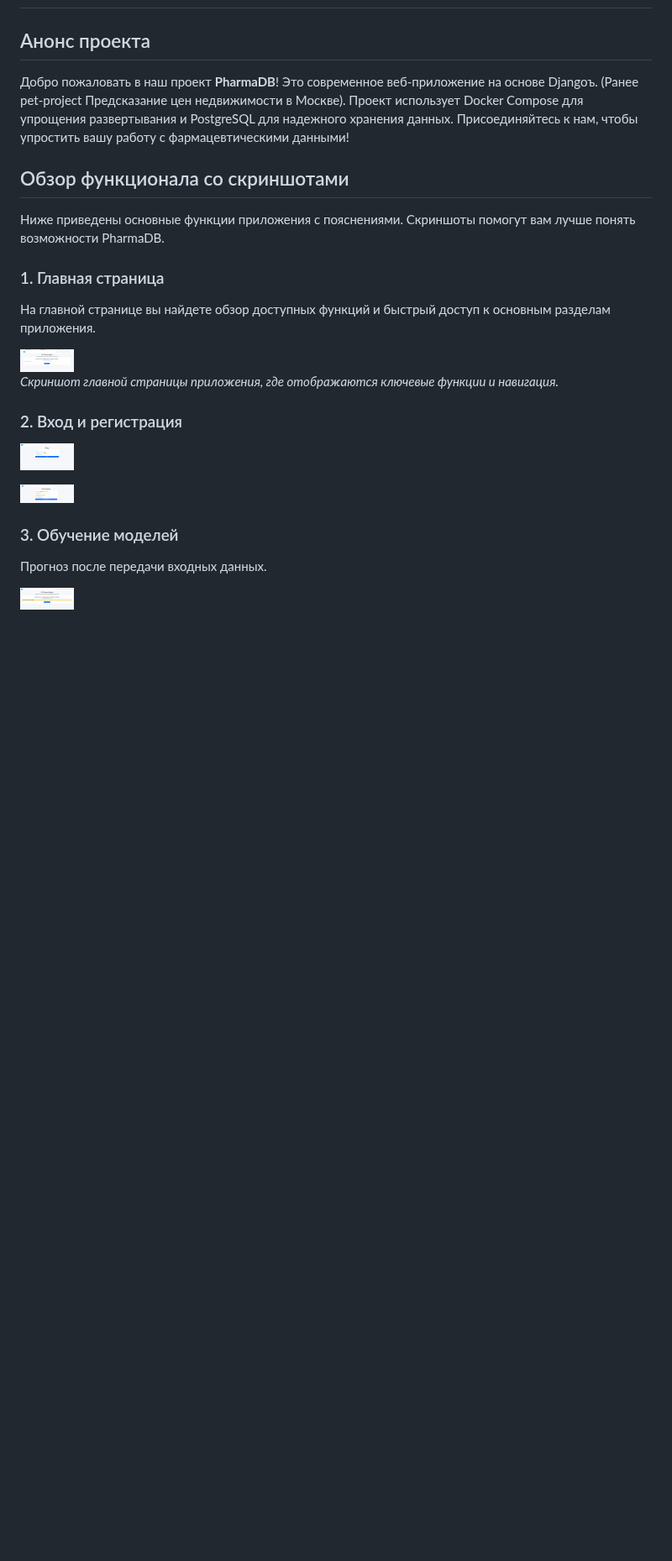
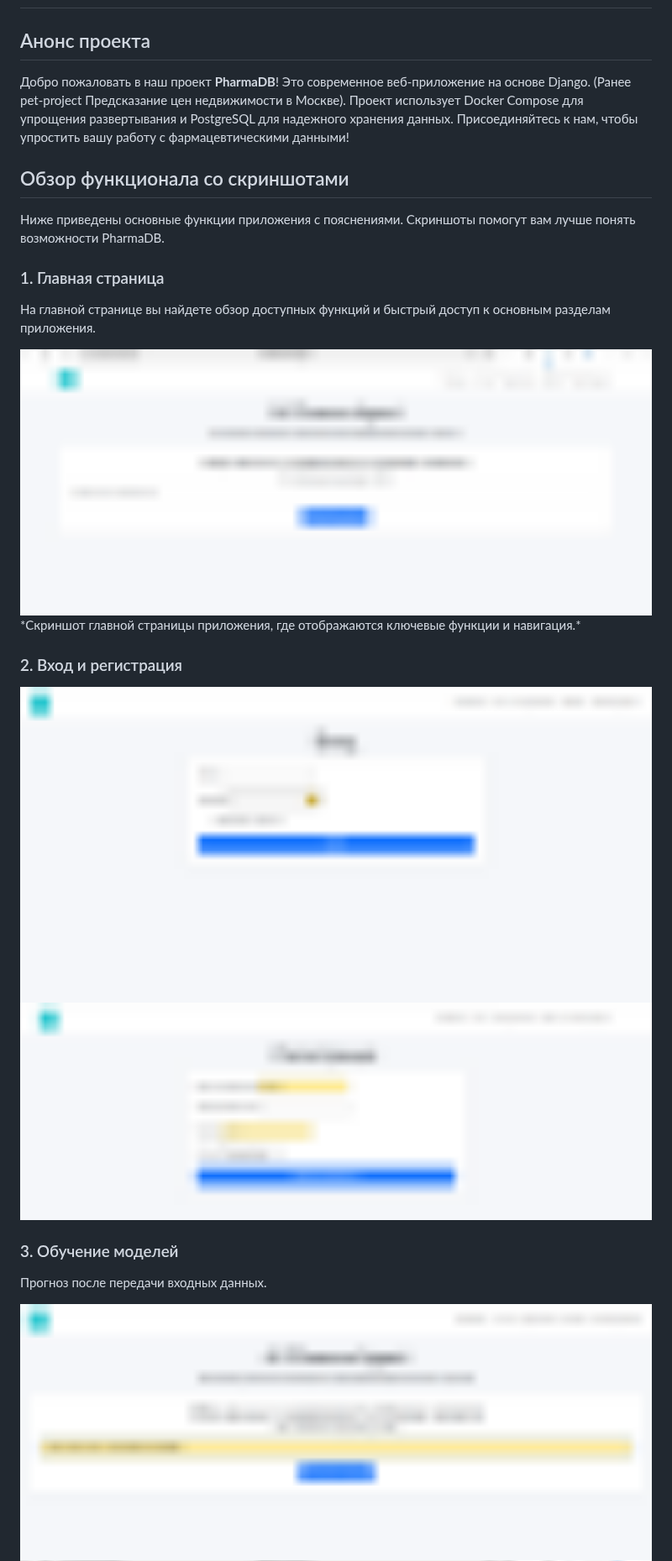
Before and after one commit to AnnPlugn/DjangoProject, a Markdown page: README.md, the part around one of its changes. Shown at 84% size. GitHub-like rendering; blank space fills up the shorter version.

```diff
--- a/README.md
+++ b/README.md
@@ -2,8 +2,7 @@
 
 ## Анонс проекта
 
-Добро пожаловать в наш проект **PharmaDB**! Это современное веб-приложение на основе Djangoъ. (Ранее pet-project Предсказание цен недвижимости в Москве). Проект использует Docker Compose для упрощения развертывания и PostgreSQL для надежного хранения данных. Присоединяйтесь к нам, чтобы упростить вашу работу с фармацевтическими данными!
-
+Добро пожаловать в наш проект **PharmaDB**! Это современное веб-приложение на основе Django. (Ранее pet-project Предсказание цен недвижимости в Москве). Проект использует Docker Compose для упрощения развертывания и PostgreSQL для надежного хранения данных. Присоединяйтесь к нам, чтобы упростить вашу работу с фармацевтическими данными!
 
 ## Обзор функционала со скриншотами
 
@@ -12,17 +11,17 @@
 ### 1. Главная страница
 На главной странице вы найдете обзор доступных функций и быстрый доступ к основным разделам приложения.
 
-![Главная страница](screenshots/homepage.png)
+<img src="screenshots/homepage.png" alt="Главная страница" width="100%"/>
 *Скриншот главной страницы приложения, где отображаются ключевые функции и навигация.*
 
 ### 2. Вход и регистрация
 
-![Вход](screenshots/login.png)
+<img src="screenshots/login.png" alt="Вход" width="100%"/>
 
-![Регистрация](screenshots/register.png)
+<img src="screenshots/register.png" alt="Регистрация" width="100%"/>
 
 ### 3. Обучение моделей
 Прогноз после передачи входных данных.
 
-![Передача ссылки](screenshots/enter.png)
+<img src="screenshots/enter.png" alt="Передача ссылки" width="100%"/>
 
```
Also changed, not shown: other parts of README.md (+2 -2 lines).
